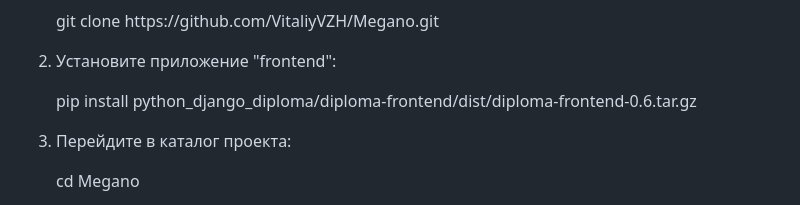
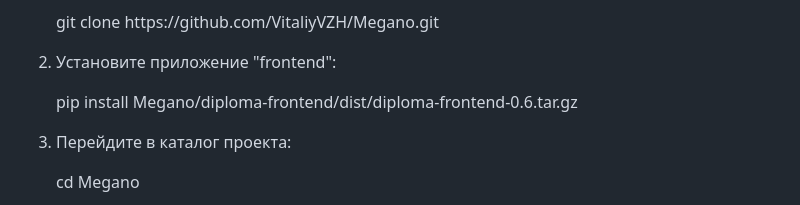
Before and after one commit to VitaliyVZH/Megano, a Markdown page: README.md, the part around the change. GitHub-like rendering.

```diff
--- a/README.md
+++ b/README.md
@@ -77,7 +77,7 @@
     </li>
     <li>
         Установите приложение "frontend":
-        <p>pip install python_django_diploma/diploma-frontend/dist/diploma-frontend-0.6.tar.gz</p>
+        <p>pip install Megano/diploma-frontend/dist/diploma-frontend-0.6.tar.gz</p>
     </li>
     <li>Перейдите в каталог проекта:
     <p>cd Megano</p>
```
